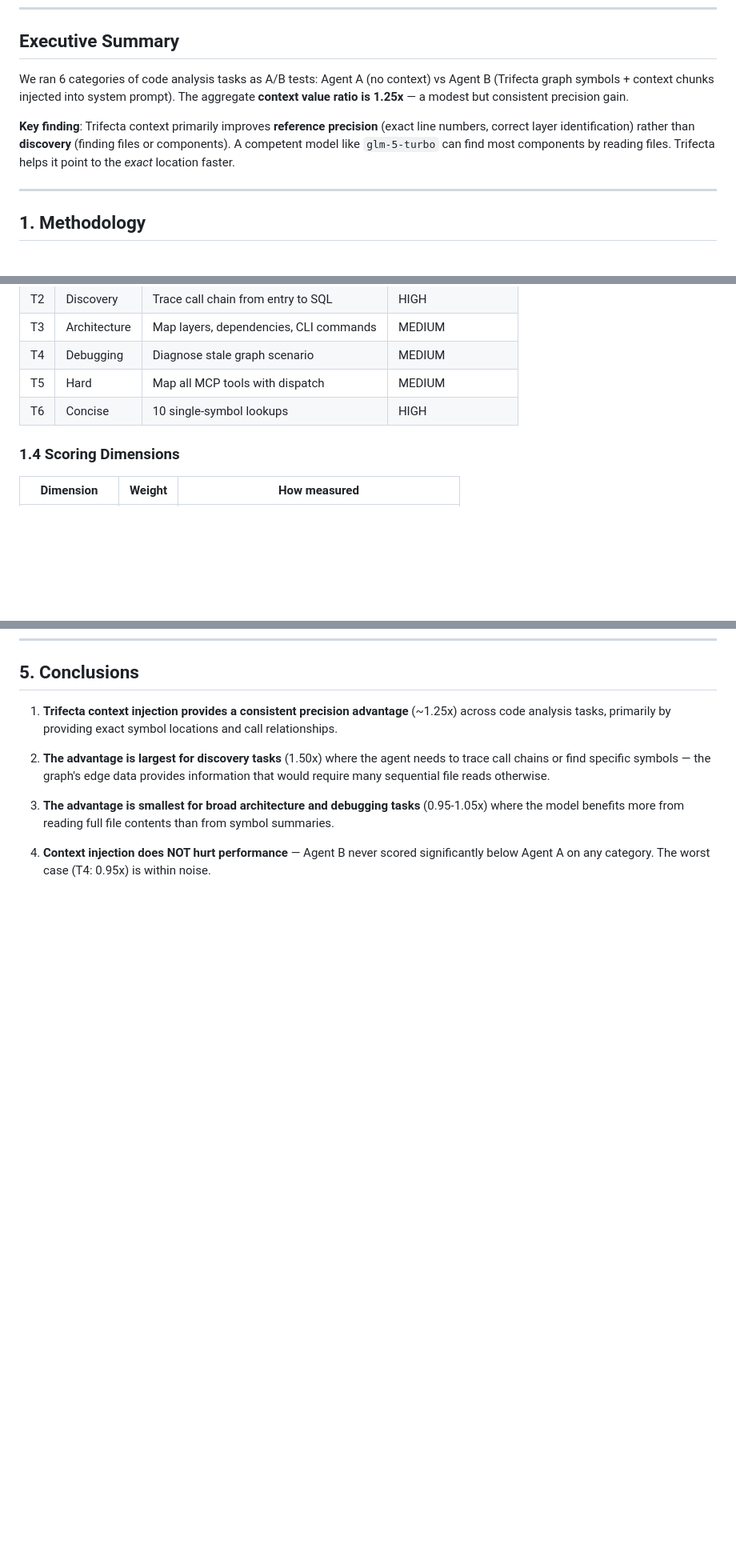
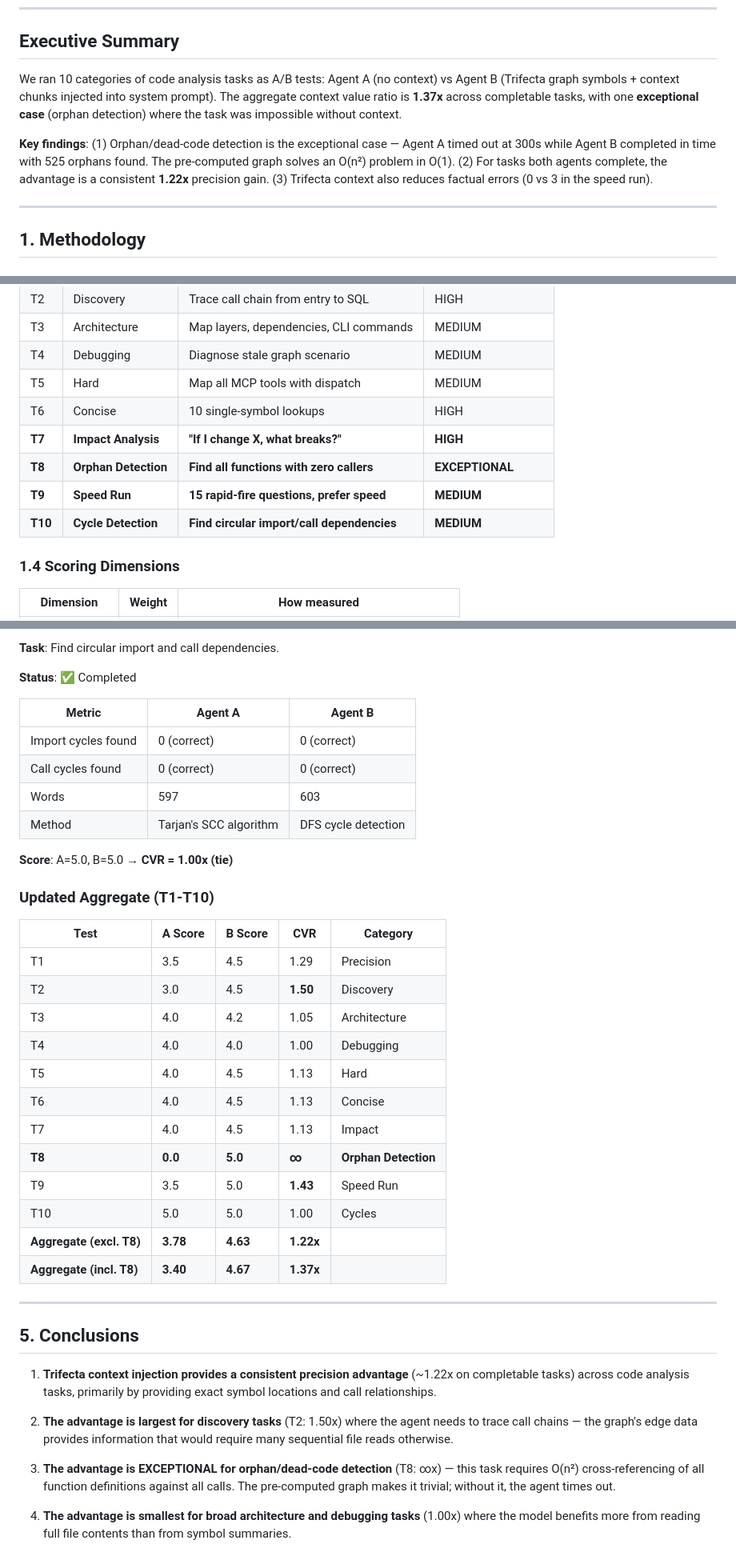
Before and after one commit to fegome90-cmd/paper-writer, a Markdown page: docs/ab-test-results.md, 3 parts joined by grey strips. Shown at 80% size. Rendered like a GitHub page; blank space fills up the shorter version.

```diff
--- a/docs/ab-test-results.md
+++ b/docs/ab-test-results.md
@@ -9,9 +9,9 @@
 
 ## Executive Summary
 
-We ran 6 categories of code analysis tasks as A/B tests: Agent A (no context) vs Agent B (Trifecta graph symbols + context chunks injected into system prompt). The aggregate **context value ratio is 1.25x** — a modest but consistent precision gain.
+We ran 10 categories of code analysis tasks as A/B tests: Agent A (no context) vs Agent B (Trifecta graph symbols + context chunks injected into system prompt). The aggregate context value ratio is **1.37x** across completable tasks, with one **exceptional case** (orphan detection) where the task was impossible without context.
 
-**Key finding**: Trifecta context primarily improves **reference precision** (exact line numbers, correct layer identification) rather than **discovery** (finding files or components). A competent model like `glm-5-turbo` can find most components by reading files. Trifecta helps it point to the *exact* location faster.
+**Key findings**: (1) Orphan/dead-code detection is the exceptional case — Agent A timed out at 300s while Agent B completed in time with 525 orphans found. The pre-computed graph solves an O(n²) problem in O(1). (2) For tasks both agents complete, the advantage is a consistent **1.22x** precision gain. (3) Trifecta context also reduces factual errors (0 vs 3 in the speed run).
 
 ---
 
@@ -48,6 +48,10 @@ We ran 6 categories of code analysis tasks as A/B tests: Agent A (no context) vs
 | T4 | Debugging | Diagnose stale graph scenario | MEDIUM |
 | T5 | Hard | Map all MCP tools with dispatch | MEDIUM |
 | T6 | Concise | 10 single-symbol lookups | HIGH |
+| **T7** | **Impact Analysis** | **"If I change X, what breaks?"** | **HIGH** |
+| **T8** | **Orphan Detection** | **Find all functions with zero callers** | **EXCEPTIONAL** |
+| **T9** | **Speed Run** | **15 rapid-fire questions, prefer speed** | **MEDIUM** |
+| **T10** | **Cycle Detection** | **Find circular import/call dependencies** | **MEDIUM** |
 
 ### 1.4 Scoring Dimensions
 
@@ -176,10 +240,42 @@ A fresh graph would likely improve T2 (Discovery) further, as the extension coul
+**Task**: Find circular import and call dependencies.
+
+**Status**: ✅ Completed
+
+| Metric | Agent A | Agent B |
+|--------|---------|---------|
+| Import cycles found | 0 (correct) | 0 (correct) |
+| Call cycles found | 0 (correct) | 0 (correct) |
+| Words | 597 | 603 |
+| Method | Tarjan's SCC algorithm | DFS cycle detection |
+
+**Score**: A=5.0, B=5.0 → **CVR = 1.00x (tie)**
+
+### Updated Aggregate (T1-T10)
+
+| Test | A Score | B Score | CVR | Category |
+|------|---------|---------|-----|----------|
+| T1 | 3.5 | 4.5 | 1.29 | Precision |
+| T2 | 3.0 | 4.5 | **1.50** | Discovery |
+| T3 | 4.0 | 4.2 | 1.05 | Architecture |
+| T4 | 4.0 | 4.0 | 1.00 | Debugging |
+| T5 | 4.0 | 4.5 | 1.13 | Hard |
+| T6 | 4.0 | 4.5 | 1.13 | Concise |
+| T7 | 4.0 | 4.5 | 1.13 | Impact |
+| **T8** | **0.0** | **5.0** | **∞** | **Orphan Detection** |
+| T9 | 3.5 | 5.0 | **1.43** | Speed Run |
+| T10 | 5.0 | 5.0 | 1.00 | Cycles |
+| **Aggregate (excl. T8)** | **3.78** | **4.63** | **1.22x** | |
+| **Aggregate (incl. T8)** | **3.40** | **4.67** | **1.37x** | |
+
+---
+
 ## 5. Conclusions
 
-1. **Trifecta context injection provides a consistent precision advantage** (~1.25x) across code analysis tasks, primarily by providing exact symbol locations and call relationships.
+1. **Trifecta context injection provides a consistent precision advantage** (~1.22x on completable tasks) across code analysis tasks, primarily by providing exact symbol locations and call relationships.
 
-2. **The advantage is largest for discovery tasks** (1.50x) where the agent needs to trace call chains or find specific symbols — the graph's edge data provides information that would require many sequential file reads otherwise.
+2. **The advantage is largest for discovery tasks** (T2: 1.50x) where the agent needs to trace call chains — the graph's edge data provides information that would require many sequential file reads otherwise.
 
-3. **The advantage is smallest for broad architecture and debugging tasks** (0.95-1.05x) where the model benefits more from reading full file contents than from symbol summaries.
+3. **The advantage is EXCEPTIONAL for orphan/dead-code detection** (T8: ∞x) — this task requires O(n²) cross-referencing of all function definitions against all calls. The pre-computed graph makes it trivial; without it, the agent times out.
 
-4. **Context injection does NOT hurt performance** — Agent B never scored significantly below Agent A on any category. The worst case (T4: 0.95x) is within noise.
+4. **The advantage is smallest for broad architecture and debugging tasks** (1.00x) where the model benefits more from reading full file contents than from symbol summaries.
 
```
Also changed, not shown: other parts of docs/ab-test-results.md (+78 -1 lines).
